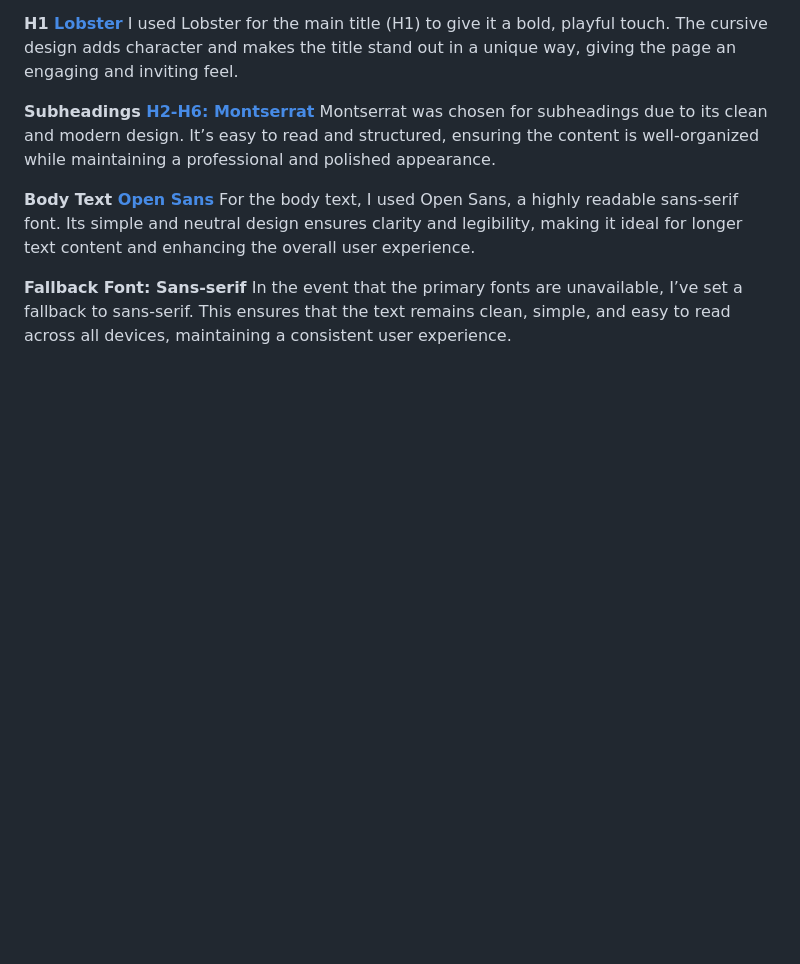
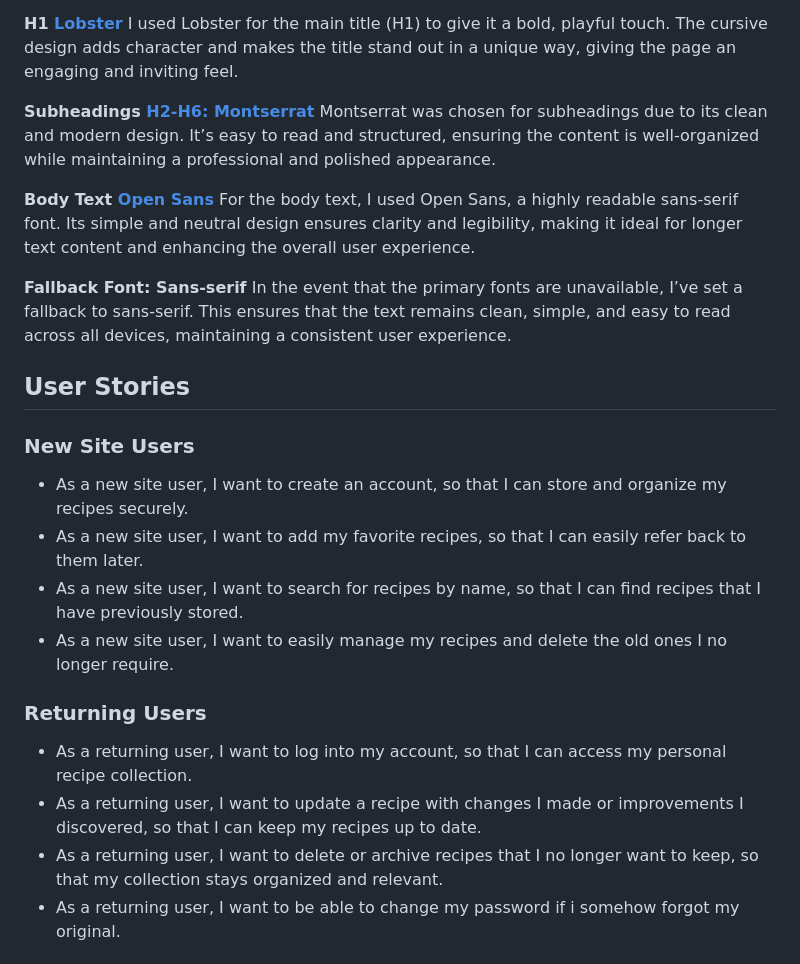
Before and after one commit to Chris-moreton12/MyRecipes, a Markdown page: README.md, the part around the change printed below. Rendered like a GitHub page; blank space fills up the shorter version.

```diff
--- a/README.md
+++ b/README.md
@@ -55,3 +55,20 @@ For the body text, I used Open Sans, a highly readable sans-serif font. Its simp
 
 **Fallback Font: Sans-serif**
 In the event that the primary fonts are unavailable, I’ve set a fallback to sans-serif. This ensures that the text remains clean, simple, and easy to read across all devices, maintaining a consistent user experience.
+
+## User Stories
+
+### New Site Users
+
+- As a new site user, I want to create an account, so that I can store and organize my recipes securely.
+- As a new site user, I want to add my favorite recipes, so that I can easily refer back to them later.
+- As a new site user, I want to search for recipes by name, so that I can find recipes that I have previously stored.
+- As a new site user, I want to easily manage my recipes and delete the old ones I no longer require.
+
+### Returning Users
+
+- As a returning user, I want to log into my account, so that I can access my personal recipe collection.
+- As a returning user, I want to update a recipe with changes I made or improvements I discovered, so that I can keep my recipes up to date.
+- As a returning user, I want to delete or archive recipes that I no longer want to keep, so that my collection stays organized and relevant.
+- As a returning user, I want to be able to change my password if i somehow forgot my original.
+
```
Also changed, not shown: other parts of README.md (+12 -0 lines), documentation/dashboard-phone.png (added), documentation/dashboard.png (added), documentation/login-page .png (added), documentation/signup-page .png (added), 1 other file.
